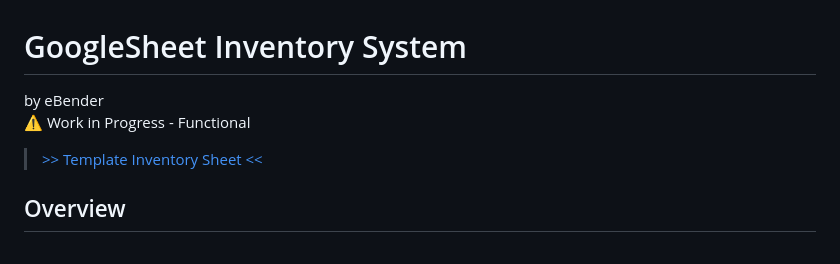
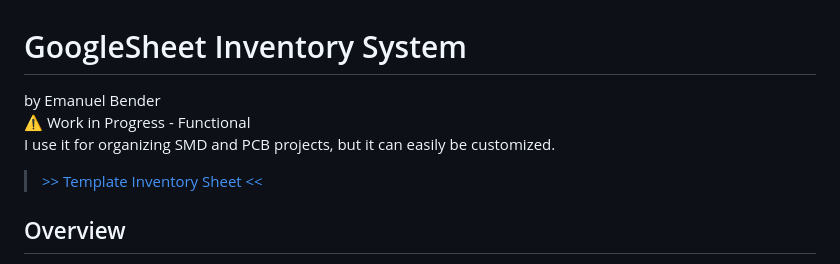
Before and after one commit to EmanuelBender/GoogleSheet_Inventory_System, a Markdown page: README.md, the part around the change. Rendered like a GitHub page.

```diff
--- a/README.md
+++ b/README.md
@@ -1,7 +1,8 @@
 # GoogleSheet Inventory System
 
-by eBender
+by Emanuel Bender
 ⚠️ Work in Progress - Functional
+I use it for organizing SMD and PCB projects, but it can easily be customized.
 
 
 >[>> Template Inventory Sheet <<](https://docs.google.com/spreadsheets/d/1COGIPqjvaSmpCLZWWQLtgucSimMKeokUlRZeDGTBkdY)
```
